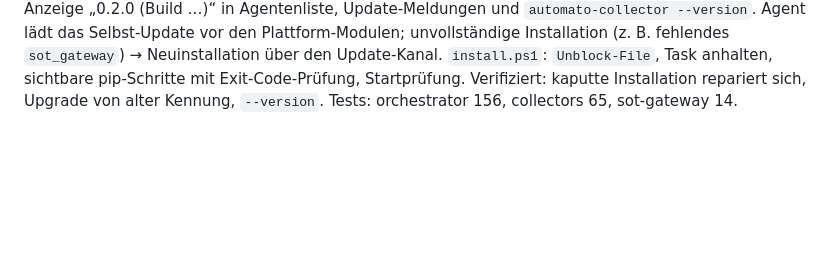
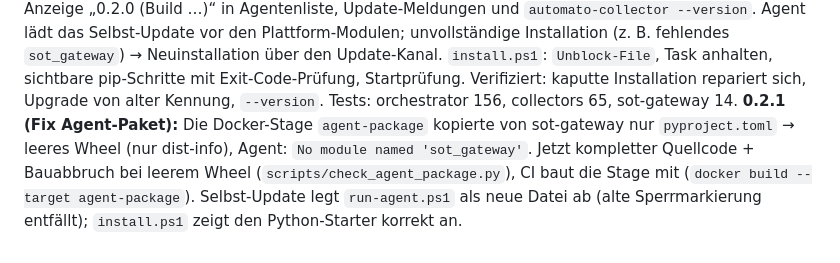
Before and after one commit to Vita-Brevis-GmbH/Automato, a Markdown page: CLAUDE.md, the part around the change. Rendered like a GitHub page; blank space fills up the shorter version.

Commit message:
CLAUDE.md: Stand 0.2.1 (Agent-Paket-Fix)
Co-Authored-By: Claude Opus 5.5 <noreply@anthropic.com>
Claude-Session: https://claude.ai/code/session_012NpK6aAciVw8a6TVqY7pN5

```diff
--- a/CLAUDE.md
+++ b/CLAUDE.md
@@ -546,3 +546,8 @@ Plattform-Modulen; unvollständige Installation (z. B. fehlendes `sot_gateway`)
 Update-Kanal. `install.ps1`: `Unblock-File`, Task anhalten, sichtbare pip-Schritte mit Exit-Code-Prüfung,
 Startprüfung. Verifiziert: kaputte Installation repariert sich, Upgrade von alter Kennung, `--version`.
 Tests: orchestrator 156, collectors 65, sot-gateway 14.
+**0.2.1 (Fix Agent-Paket):** Die Docker-Stage `agent-package` kopierte von sot-gateway nur
+`pyproject.toml` → leeres Wheel (nur dist-info), Agent: `No module named 'sot_gateway'`. Jetzt kompletter
+Quellcode + Bauabbruch bei leerem Wheel (`scripts/check_agent_package.py`), CI baut die Stage mit
+(`docker build --target agent-package`). Selbst-Update legt `run-agent.ps1` als neue Datei ab (alte
+Sperrmarkierung entfällt); `install.ps1` zeigt den Python-Starter korrekt an.
```
